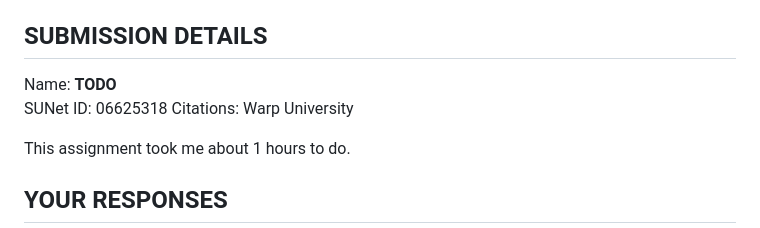
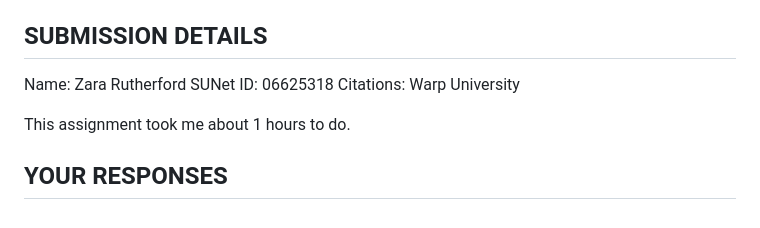
Before and after one commit to zararutherford/modern-software-dev-assignments, a Markdown page: week5/writeup.md, the part around the change. GitHub-like rendering.

Commit message:
Fill out submission details in writeup.md
Updated submission details with name and SUNet ID.

```diff
--- a/week5/writeup.md
+++ b/week5/writeup.md
@@ -9,7 +9,7 @@ Fill out all of the `TODO`s in this file.
 
 ## SUBMISSION DETAILS
 
-Name: **TODO** \
+Name: Zara Rutherford
 SUNet ID: 06625318
 Citations: Warp University
 
```
